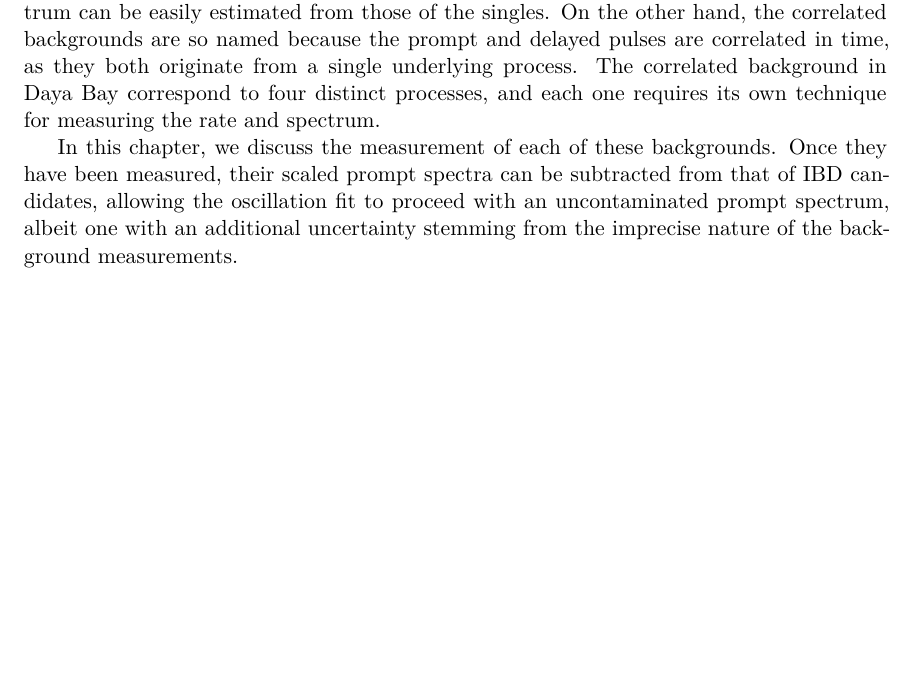
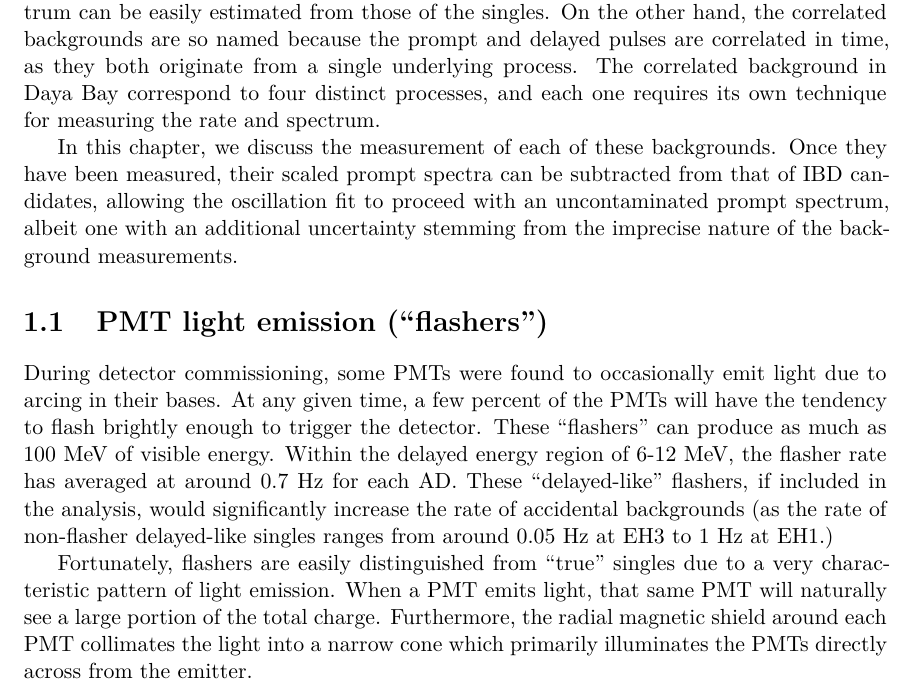
Before and after one commit to mjkramer/thesis, a LaTeX thesis (chapters/Backgrounds.tex): part of page 1 of 7, cut so that both start at the same text, the shorter picture padded with empty space. Compiled offline with XeLaTeX.

Commit message:
Add some content on flashers

```diff
--- a/chapters/Backgrounds.tex
+++ b/chapters/Backgrounds.tex
@@ -9,4 +9,11 @@ While Daya Bay's design ensures a fairly pure sample of antineutrino events, a s
 
 In this chapter, we discuss the measurement of each of these backgrounds. Once they have been measured, their scaled prompt spectra can be subtracted from that of IBD candidates, allowing the oscillation fit to proceed with an uncontaminated prompt spectrum, albeit one with an additional uncertainty stemming from the imprecise nature of the background measurements.
 
+\section{PMT light emission (``flashers'')}
+\label{sec:flashers}
+
+During detector commissioning, some PMTs were found to occasionally emit light due to arcing in their bases. At any given time, a few percent of the PMTs will have the tendency to flash brightly enough to trigger the detector. These ``flashers'' can produce as much as 100~MeV of visible energy. Within the delayed energy region of 6-12~MeV, the flasher rate has averaged at around 0.7~Hz for each AD. These ``delayed-like'' flashers, if included in the analysis, would significantly increase the rate of accidental backgrounds (as the rate of non-flasher delayed-like singles ranges from around 0.05~Hz at EH3 to 1~Hz at EH1.)
+
+Fortunately, flashers are easily distinguished from ``true'' singles due to a very characteristic pattern of light emission. When a PMT emits light, that same PMT will naturally see a large portion of the total charge. Furthermore, the radial magnetic shield around each PMT collimates the light into a narrow cone which primarily illuminates the PMTs directly across from the emitter.
+
 \section{Accidental coincidences}
```
Also changed, not shown: chapters/Backgrounds.tex (1 more changed lines).
